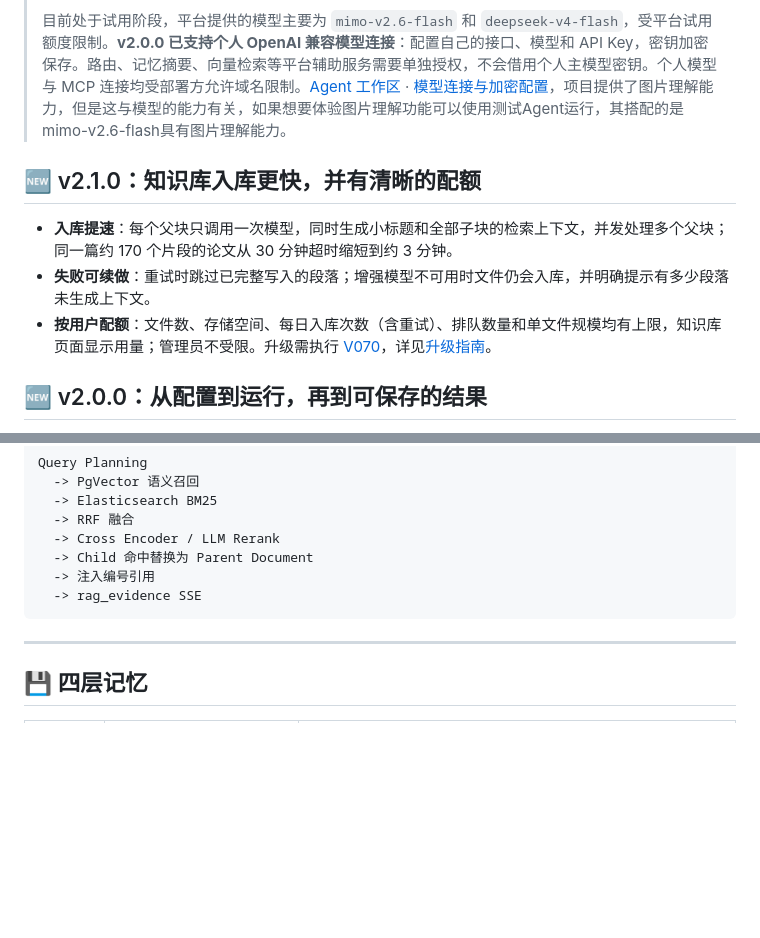
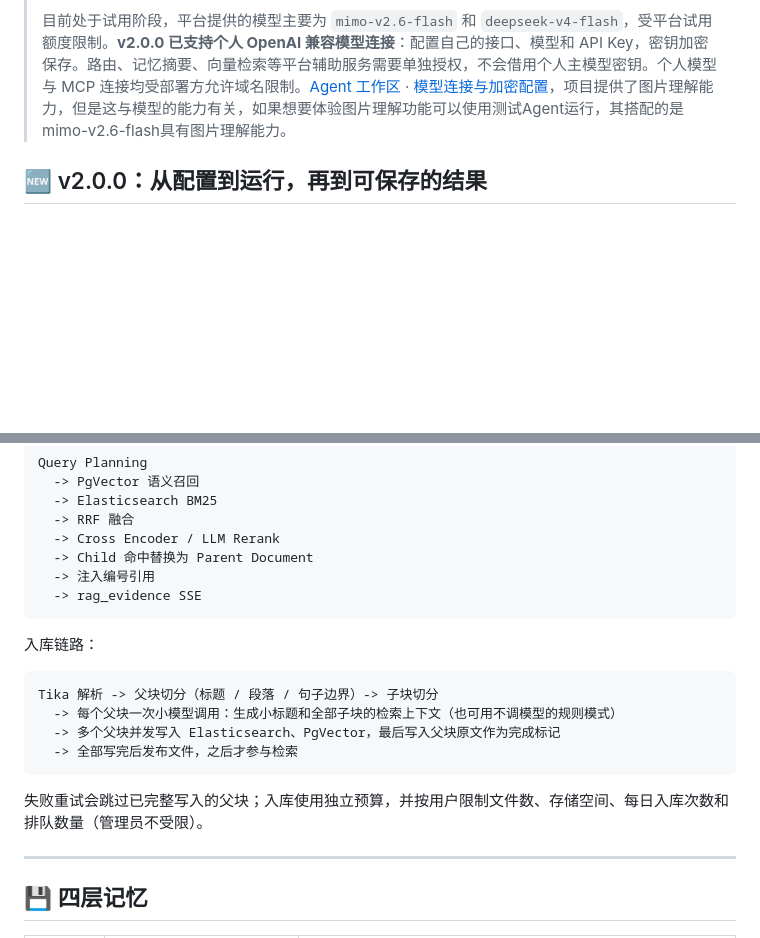
Before and after one commit to pengmoubuaixuexi/TAgent, a Markdown page: README.md, 2 parts joined by grey strips. GitHub-like rendering; blank space fills up the shorter version.

````diff
--- a/README.md
+++ b/README.md
@@ -32,12 +32,6 @@ TAgent 是一个基于 **Java 17**、**Spring Boot**、**Spring AI** 和 **DDD
 > 注册后既可以体验预配置的各类 Agent，也可以进入“我的 Agent”自行搭建 Fixed、Auto、Flow 三种模式的 Agent，按节点配置 System Prompt、MCP 连接和 Advisor，并关联自己的 RAG 知识库。个人 Agent 配置、知识检索和使用观测按用户隔离。
 >
 > 目前处于试用阶段，平台提供的模型主要为 `mimo-v2.6-flash` 和 `deepseek-v4-flash`，受平台试用额度限制。**v2.0.0 已支持个人 OpenAI 兼容模型连接**：配置自己的接口、模型和 API Key，密钥加密保存。路由、记忆摘要、向量检索等平台辅助服务需要单独授权，不会借用个人主模型密钥。个人模型与 MCP 连接均受部署方允许域名限制。[Agent 工作区](docs/dev-ops/USER_AGENT_WORKSPACE.md) · [模型连接与加密配置](docs/dev-ops/MODEL_CONNECTIONS.md)，项目提供了图片理解能力，但是这与模型的能力有关，如果想要体验图片理解功能可以使用测试Agent运行，其搭配的是mimo-v2.6-flash具有图片理解能力。
-
-## 🆕 v2.1.0：知识库入库更快，并有清晰的配额
-
-- **入库提速**：每个父块只调用一次模型，同时生成小标题和全部子块的检索上下文，并发处理多个父块；同一篇约 170 个片段的论文从 30 分钟超时缩短到约 3 分钟。
-- **失败可续做**：重试时跳过已完整写入的段落；增强模型不可用时文件仍会入库，并明确提示有多少段落未生成上下文。
-- **按用户配额**：文件数、存储空间、每日入库次数（含重试）、排队数量和单文件规模均有上限，知识库页面显示用量；管理员不受限。升级需执行 [V070](docs/dev-ops/sql-migrations/V070__knowledge_ingestion_resume_and_quota.sql)，详见[升级指南](docs/dev-ops/V2_UPGRADE.md#v210-升级)。
 
 ## 🆕 v2.0.0：从配置到运行，再到可保存的结果
 
@@ -326,6 +320,17 @@ Query Planning
   -> 注入编号引用
   -> rag_evidence SSE
 ```
+
+入库链路：
+
+```text
+Tika 解析 -> 父块切分（标题 / 段落 / 句子边界）-> 子块切分
+  -> 每个父块一次小模型调用：生成小标题和全部子块的检索上下文（也可用不调模型的规则模式）
+  -> 多个父块并发写入 Elasticsearch、PgVector，最后写入父块原文作为完成标记
+  -> 全部写完后发布文件，之后才参与检索
+```
+
+失败重试会跳过已完整写入的父块；入库使用独立预算，并按用户限制文件数、存储空间、每日入库次数和排队数量（管理员不受限）。
 
 ---
 
````
Also changed, not shown: README_EN.md (+11 -6 lines).
